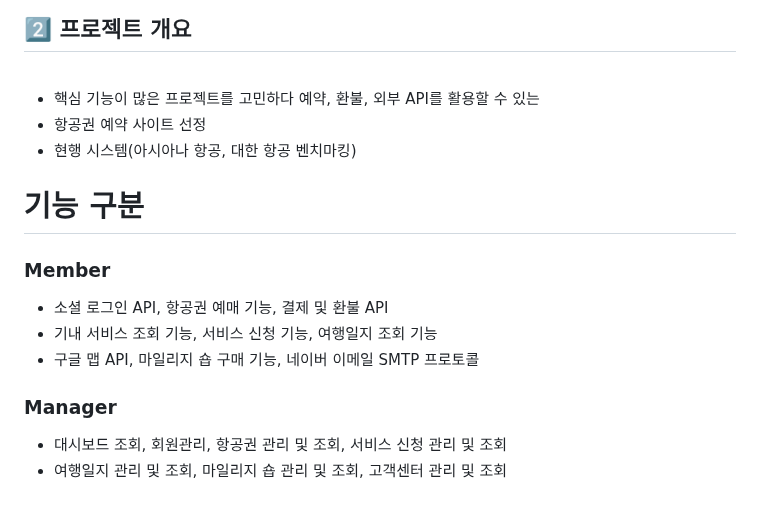
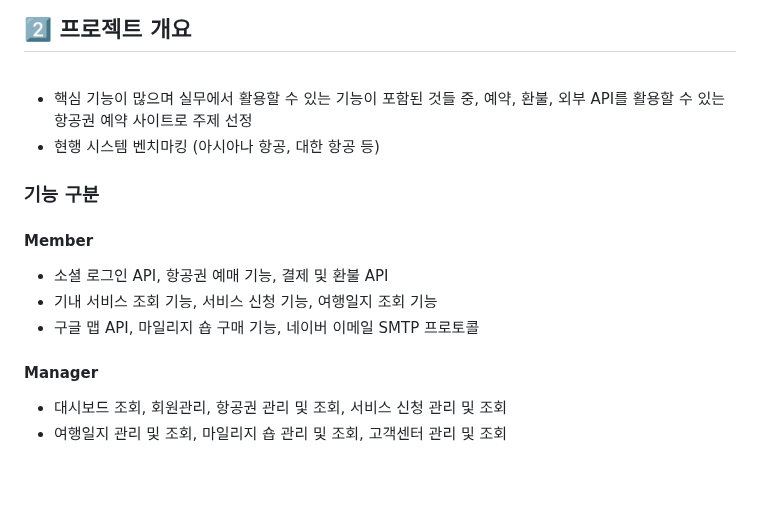
Before and after one commit to hw20200500/green_airline_project, a Markdown page: README.md, the part around the change. Rendered like a GitHub page; blank space fills up the shorter version.

```diff
--- a/README.md
+++ b/README.md
@@ -75,18 +75,17 @@
 
 <br>
 
-* 핵심 기능이 많은 프로젝트를 고민하다 예약, 환불, 외부 API를 활용할 수 있는
-* 항공권 예약 사이트 선정
-* 현행 시스템(아시아나 항공, 대한 항공 벤치마킹)
+* 핵심 기능이 많으며 실무에서 활용할 수 있는 기능이 포함된 것들 중, 예약, 환불, 외부 API를 활용할 수 있는 항공권 예약 사이트로 주제 선정
+* 현행 시스템 벤치마킹 (아시아나 항공, 대한 항공 등)
 
-# 기능 구분
-### Member
+### 기능 구분
+#### Member
 
 * 소셜 로그인 API, 항공권 예매 기능, 결제 및 환불 API
 * 기내 서비스 조회 기능, 서비스 신청 기능, 여행일지 조회 기능
 * 구글 맵 API, 마일리지 숍 구매 기능, 네이버 이메일 SMTP 프로토콜
 
-### Manager
+#### Manager
 * 대시보드 조회, 회원관리, 항공권 관리 및 조회, 서비스 신청 관리 및 조회
 * 여행일지 관리 및 조회, 마일리지 숍 관리 및 조회, 고객센터 관리 및 조회
 
```
